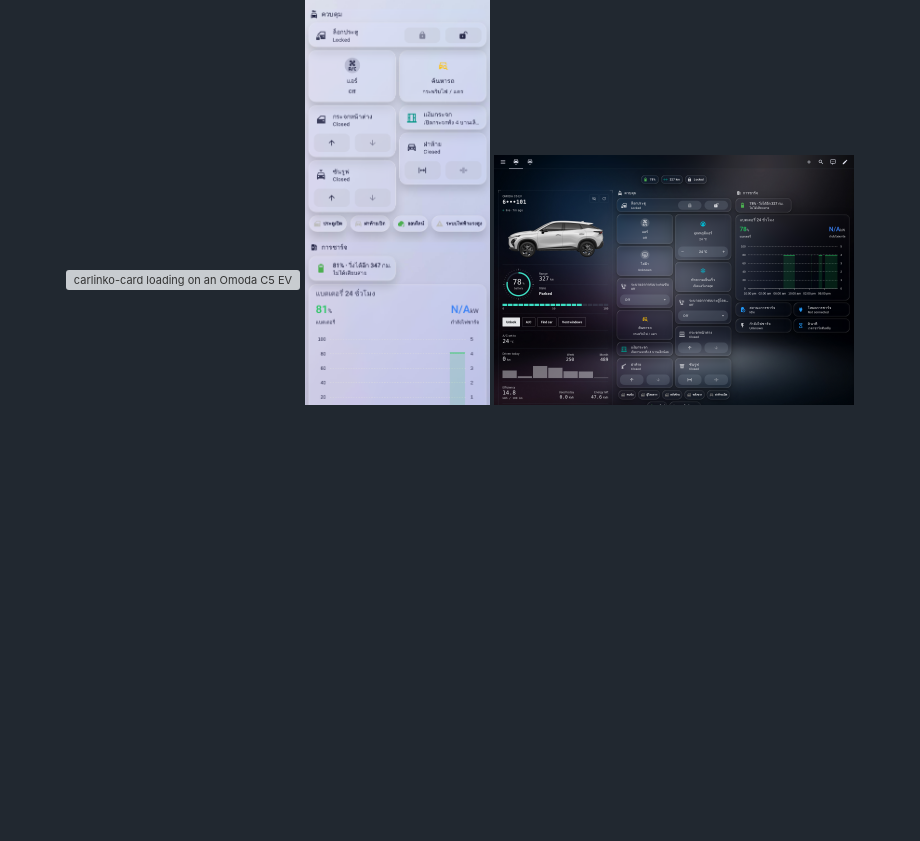
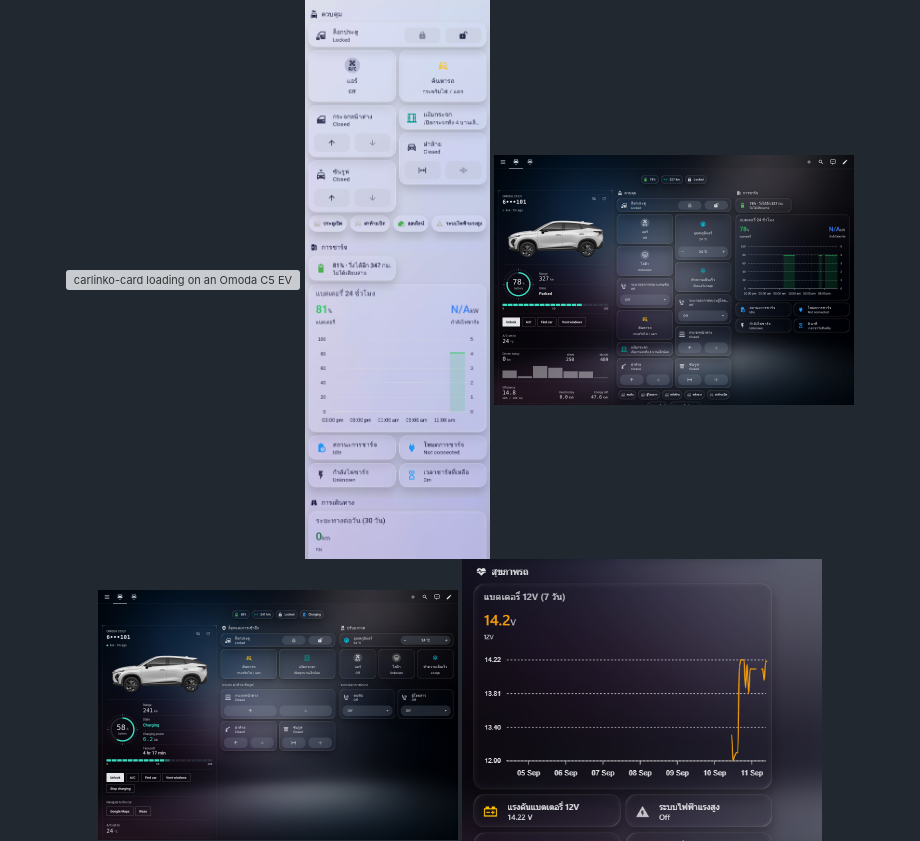
Before and after one commit to thititongumpun/ha-carlinko, a Markdown page: README.md, the part around the change. Drawn GitHub-style; pictures changed too: docs/screenshots/charging-now.png (added); blank space fills up the shorter version; grey boxes are pictures that could not be loaded.

Commit message:
docs: add a charging-now screenshot to the README and site

```diff
--- a/README.md
+++ b/README.md
@@ -18,6 +18,7 @@ exposing the car as normal Home Assistant entities plus a ready-made Lovelace ca
   <img src="docs/screenshots/card.gif" width="360" alt="carlinko-card loading on an Omoda C5 EV">
   <img src="docs/screenshots/dashboard.png" width="360" alt="Thai dashboard">
   <img src="docs/screenshots/charging.png" width="360" alt="My Car dashboard">
+  <img src="docs/screenshots/charging-now.png" width="360" alt="Card while AC charging: 6.2 kW, time left, Stop charging button">
   <img src="docs/screenshots/12vandspeed.png" width="360" alt="12 V battery and speed history">
 </p>
 
```
Also changed, not shown: 3 other files.
